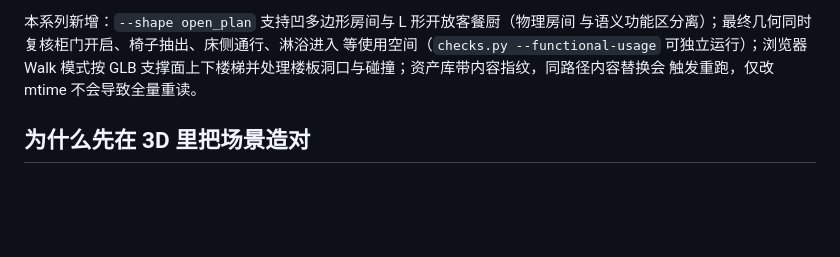
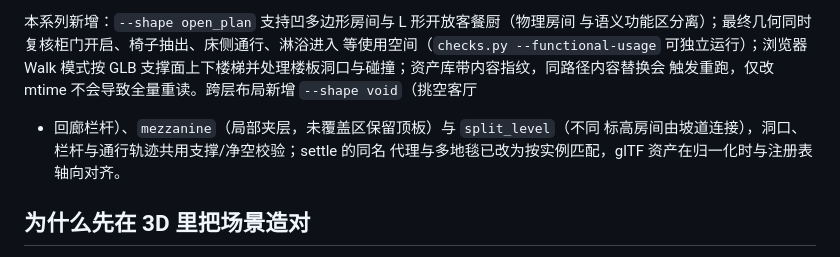
Before and after one commit to qiyuanchn/RoomGen.Agent, a Markdown page: README_zh.md, the part around the change. GitHub-like rendering; blank space fills up the shorter version.

```diff
--- a/README_zh.md
+++ b/README_zh.md
@@ -30,7 +30,10 @@ PANOWORLD_RES=2048x1024 PANOWORLD_SAMPLES=128 \
 与语义功能区分离）；最终几何同时复核柜门开启、椅子抽出、床侧通行、淋浴进入
 等使用空间（`checks.py --functional-usage` 可独立运行）；浏览器 Walk 模式按
 GLB 支撑面上下楼梯并处理楼板洞口与碰撞；资产库带内容指纹，同路径内容替换会
-触发重跑，仅改 mtime 不会导致全量重读。
+触发重跑，仅改 mtime 不会导致全量重读。跨层布局新增 `--shape void`（挑空客厅
++ 回廊栏杆）、`mezzanine`（局部夹层，未覆盖区保留顶板）与 `split_level`（不同
+标高房间由坡道连接），洞口、栏杆与通行轨迹共用支撑/净空校验；settle 的同名
+代理与多地毯已改为按实例匹配，glTF 资产在归一化时与注册表轴向对齐。
 
 ## 为什么先在 3D 里把场景造对
 
```
Also changed, not shown: README.md (+7 -1 lines).
